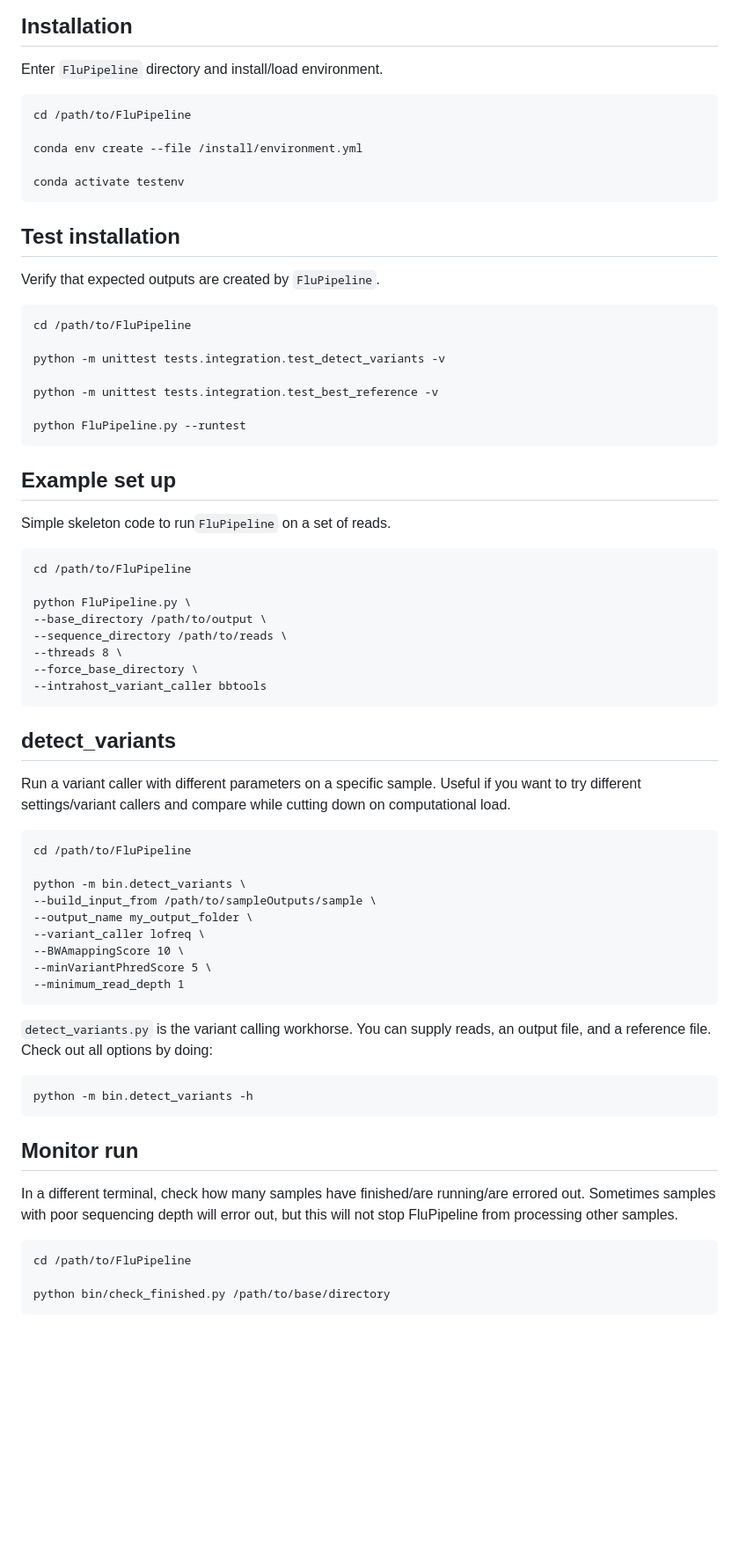
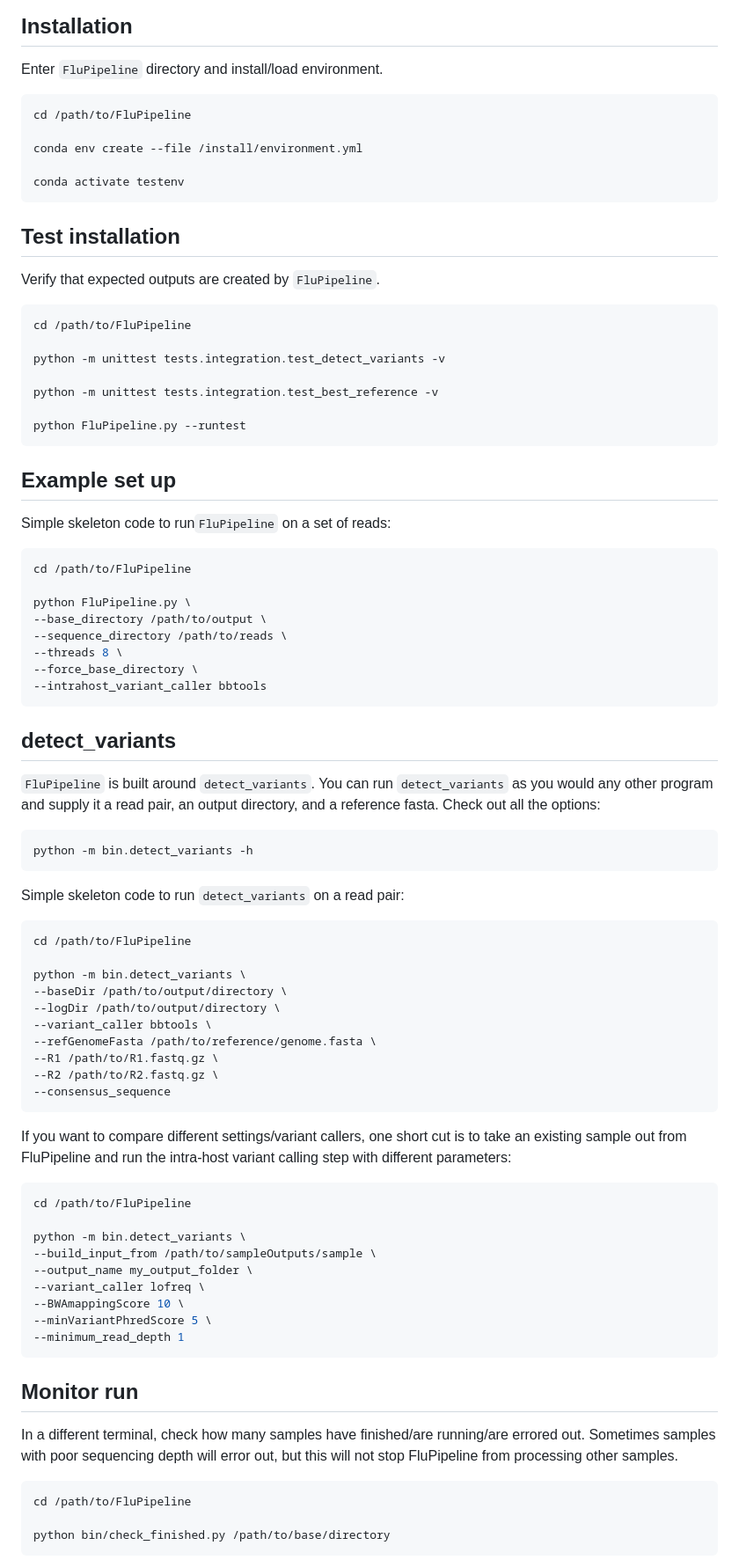
Before and after one commit to agmcfarland/FluPipeline, a Markdown page: README.md, the part around the change printed below. Shown: that part at 88% size. Drawn GitHub-style; blank space fills up the shorter version.

````diff
--- a/README.md
+++ b/README.md
@@ -23,7 +23,7 @@
 
 Enter `FluPipeline` directory and install/load environment.
 
-```
+```sh
 cd /path/to/FluPipeline
 
 conda env create --file /install/environment.yml
@@ -35,7 +35,7 @@ conda activate testenv
 
 Verify that expected outputs are created by `FluPipeline`.
 
-```
+```sh
 cd /path/to/FluPipeline
 
 python -m unittest tests.integration.test_detect_variants -v
@@ -47,9 +47,9 @@ python FluPipeline.py --runtest
 
 ## Example set up
 
-Simple skeleton code to run`FluPipeline` on a set of reads.
+Simple skeleton code to run`FluPipeline` on a set of reads:
 
-```
+```sh
 cd /path/to/FluPipeline
 
 python FluPipeline.py \
@@ -62,9 +62,31 @@ python FluPipeline.py \
 
 ## detect_variants
 
-Run a variant caller with different parameters on a specific sample. Useful if you want to try different settings/variant callers and compare while cutting down on computational load.
 
+`FluPipeline` is built around `detect_variants`. You can run `detect_variants` as you would any other program and supply it a read pair, an output directory, and a reference fasta.  Check out all the options:
+
+```sh
+python -m bin.detect_variants -h
 ```
+
+Simple skeleton code to run `detect_variants` on a read pair:
+
+```sh
+cd /path/to/FluPipeline
+
+python -m bin.detect_variants \
+--baseDir /path/to/output/directory \
+--logDir /path/to/output/directory \
+--variant_caller bbtools \
+--refGenomeFasta /path/to/reference/genome.fasta \
+--R1 /path/to/R1.fastq.gz \
+--R2 /path/to/R2.fastq.gz \
+--consensus_sequence
+```
+
+If you want to compare different settings/variant callers, one short cut is to take an existing sample out from FluPipeline and run the intra-host variant calling step with different parameters:
+
+```sh
 cd /path/to/FluPipeline
 
 python -m bin.detect_variants \
@@ -76,17 +98,11 @@ python -m bin.detect_variants \
 --minimum_read_depth 1
 ```
 
-`detect_variants.py` is the variant calling workhorse. You can supply reads, an output file, and a reference file. Check out all options by doing:
-
-```
-python -m bin.detect_variants -h
-```
-
 ## Monitor run
 
 In a different terminal, check how many samples have finished/are running/are errored out. Sometimes samples with poor sequencing depth will error out, but this will not stop FluPipeline from processing other samples.
 
-```
+```sh
 cd /path/to/FluPipeline
 
 python bin/check_finished.py /path/to/base/directory
````
Also changed, not shown: other parts of README.md (+2 -2 lines).
